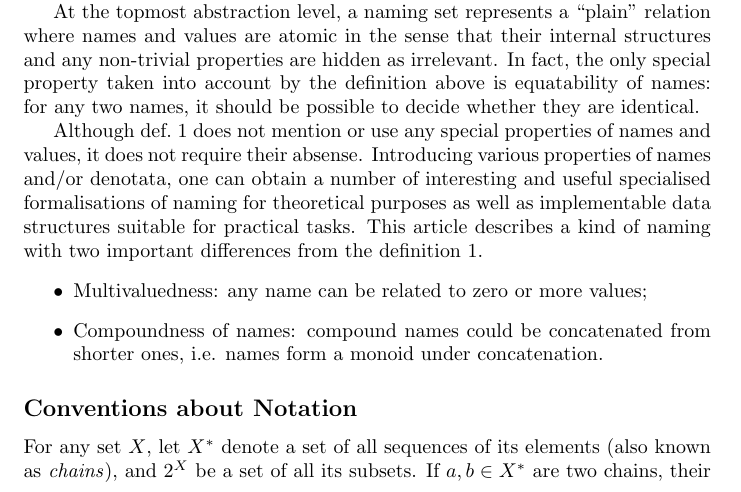
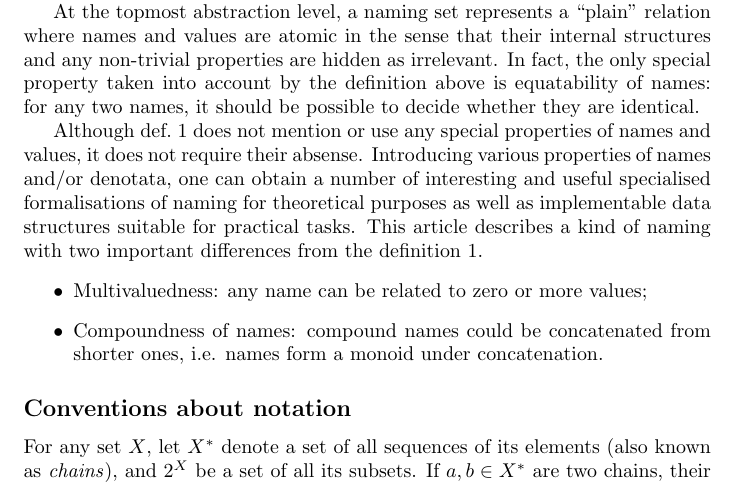
Before and after one commit to vadimvinnik/multi-trie, a LaTeX paper (tex/multi-trie.tex): part of page 3 of 19, cut so that both start at the same text. Compiled offline with pdfLaTeX.

Commit message:
LaTeX documentation: minor corrections

```diff
--- a/tex/multi-trie.tex
+++ b/tex/multi-trie.tex
@@ -217,7 +217,7 @@ two important differences from the definition~\ref{df:naming-set}.
 ones, i.e. names form a monoid under concatenation.
 \end{itemize}
 
-\subsection*{Conventions about Notation}
+\subsection*{Conventions about notation}
 
 For any set~$X$, let~$X^\ast$ denote a set of all sequences of its elements
 (also known as \emph{chains}), and~$2^X$ be a set of all its subsets.
```
